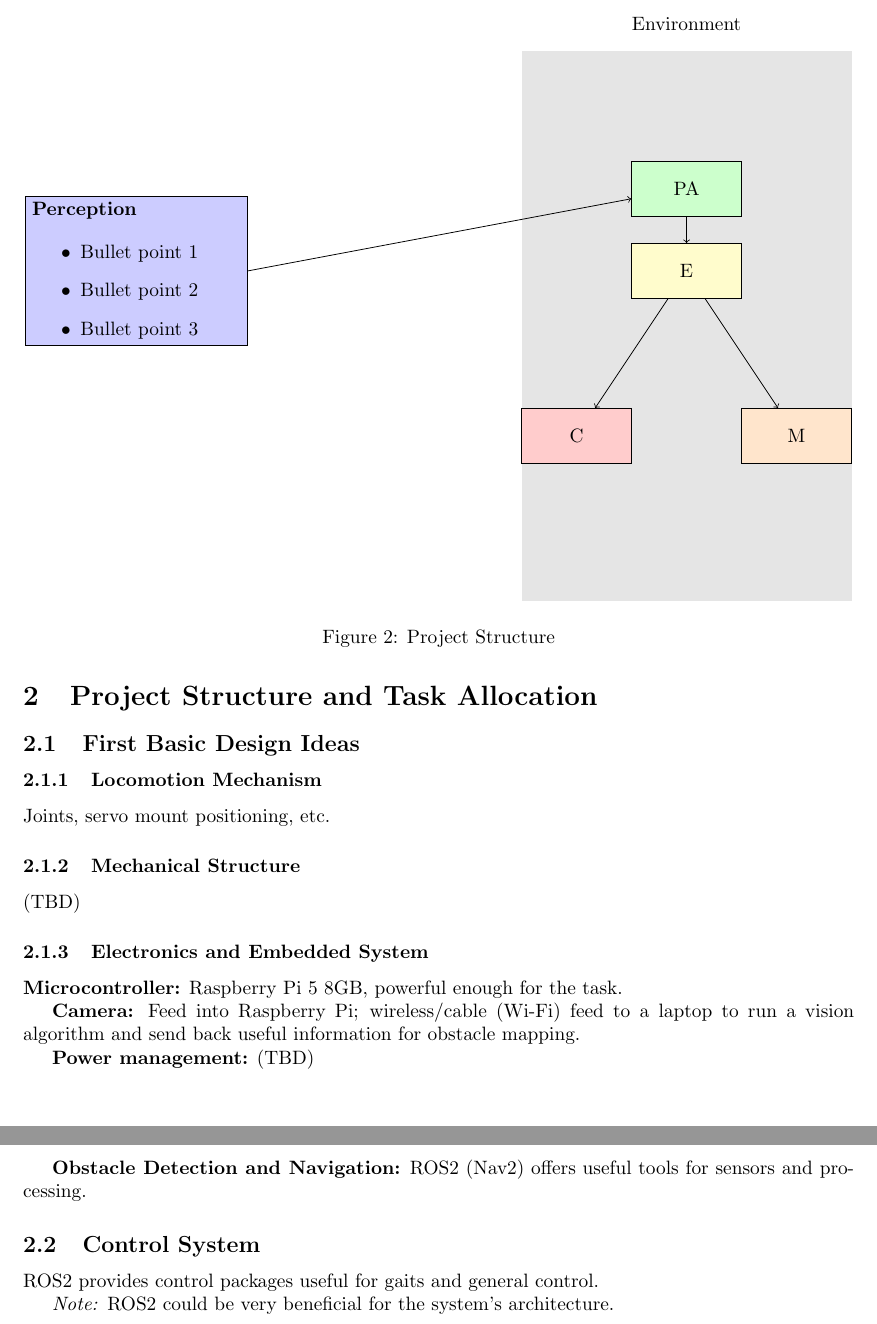
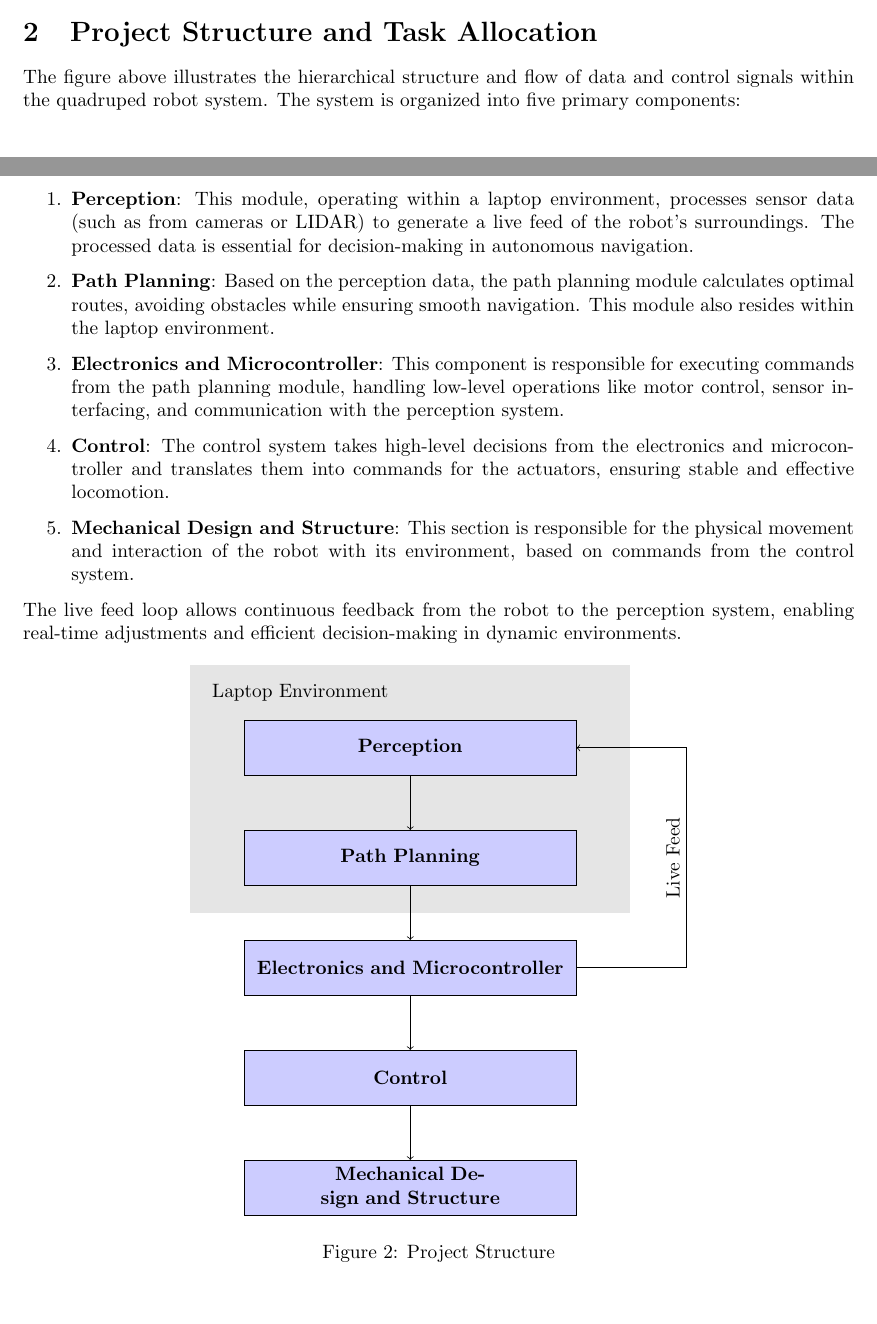
Before and after one commit to Loneli999/WALT, a LaTeX document (Paper/Paper.tex): two parts of pages 3 and 4 of 4 before the commit and two parts of pages 2 and 3 of 3 after it, joined at a grey line, cut at the place of the change. Compiled offline with pdfLaTeX.

Commit message:
Updates from Overleaf

```diff
--- a/Paper/Paper.tex
+++ b/Paper/Paper.tex
@@ -1,8 +1,15 @@
 \documentclass{article}
+
+% Packages:
 \usepackage{geometry}
 \usepackage{graphicx}
 \usepackage{amsmath}
 \usepackage{tikz}
+\usepackage{float}
+
+% Settings:
+\setlength{\parindent}{0pt}
+
 
 \begin{document}
 
@@ -52,65 +59,67 @@ The quadruped robot is well-suited for a variety of real-world applications. It
 
 \section{Project Structure and Task Allocation}
 
-\begin{figure}[ht]
+The figure above illustrates the hierarchical structure and flow of data and control signals within the quadruped robot system. The system is organized into five primary components:
+
+\begin{enumerate}
+
+    \item \textbf{Perception}: This module, operating within a laptop environment, processes sensor data (such as from cameras or LIDAR) to generate a live feed of the robot’s surroundings. The processed data is essential for decision-making in autonomous navigation.
+
+    \item \textbf{Path Planning}: Based on the perception data, the path planning module calculates optimal routes, avoiding obstacles while ensuring smooth navigation. This module also resides within the laptop environment.
+
+    \item \textbf{Electronics and Microcontroller}: This component is responsible for executing commands from the path planning module, handling low-level operations like motor control, sensor interfacing, and communication with the perception system.
+
+    \item \textbf{Control}: The control system takes high-level decisions from the electronics and microcontroller and translates them into commands for the actuators, ensuring stable and effective locomotion.
+
+    \item \textbf{Mechanical Design and Structure}: This section is responsible for the physical movement and interaction of the robot with its environment, based on commands from the control system.
+\end{enumerate}
+
+The live feed loop allows continuous feedback from the robot to the perception system, enabling real-time adjustments and efficient decision-making in dynamic environments.
+
+
+\begin{figure}[H]
     \centering
     \begin{tikzpicture}
-    % Large transparent rectangle representing environment
-    \fill[gray!20] (-1, 4) rectangle (5, -6);
 
-    % Label for the large environment rectangle
-    \node at (2, 4.5) {Environment};
+    % Laptop Environment
+    \fill[gray!20] (-4, 1.5) rectangle (4, -3);
+    \node at (-2, 1) {Laptop Environment};
 
     % Perception:
-    \node[draw, fill=blue!20, minimum width=4cm, minimum height=2cm, text width=3.8cm, align=left] (Perception) at (-8, 0) {
-    \textbf{Perception} \\
-    \begin{itemize}
-        \item Bullet point 1
-        \item Bullet point 2
-        \item Bullet point 3
-    \end{itemize}
+    \node[draw, fill=blue!20, minimum width=6cm, minimum height=1cm, text width=5.8cm, align=center] (Perception) at (0, 0) {
+    \textbf{Perception}
     };
 
-    \node[draw, fill=green!20, minimum width=2cm, minimum height=1cm] (PA) at (2, 1.5) {PA};
-    \node[draw, fill=yellow!20, minimum width=2cm, minimum height=1cm] (E) at (2, 0) {E};
+    % Path Planning
+    \node[draw, fill=blue!20, minimum width=6cm, minimum height=1cm, text width=5.8cm, align=center] (Path Planning) at (0, -2) {
+    \textbf{Path Planning}
+    };
 
-    % Rectangles outside the large environment
-    \node[draw, fill=red!20, minimum width=2cm, minimum height=1cm] (C) at (0, -3) {C};
-    \node[draw, fill=orange!20, minimum width=2cm, minimum height=1cm] (M) at (4, -3) {M};
+    % Electronics and Microcontroller
+    \node[draw, fill=blue!20, minimum width=6cm, minimum height=1cm, text width=5.8cm, align=center] (Electronics) at (0, -4) {
+    \textbf{Electronics and Microcontroller}
+    };
+
+    % Control:
+    \node[draw, fill=blue!20, minimum width=6cm, minimum height=1cm, text width=5.8cm, align=center] (Control) at (0, -6) {
+    \textbf{Control}
+    };
+
+    % Mechanical Design and Structure
+    \node[draw, fill=blue!20, minimum width=6cm, minimum height=1cm, text width=5.8cm, align=center] (Mechanical) at (0, -8) {
+    \textbf{Mechanical Design and Structure}
+    };
 
     % Connections
-    \draw[->] (Perception.east) -- (PA);
-    \draw[->] (PA) -- (E);
-    \draw[->] (E) -- (C);
-    \draw[->] (E) -- (M);
+    \draw[->] (Perception.south) -- (Path Planning.north);
+    \draw[->] (Path Planning) -- (Electronics);
+    \draw[->] (Electronics) -- (Control);
+    \draw[->] (Control) -- (Mechanical);
+    \draw[->] (Electronics.east) -- ++(2cm, 0) |- (Perception.east)node[pos=0.25, above, rotate=90] {Live Feed};
 
     \end{tikzpicture}
     \caption{Project Structure}
     \label{fig:Project_Structure}
 \end{figure}
 
-\subsection{First Basic Design Ideas}
-
-\subsubsection{Locomotion Mechanism}
-Joints, servo mount positioning, etc.
-
-\subsubsection{Mechanical Structure}
-(TBD)
-
-\subsubsection{Electronics and Embedded System}
-
-\textbf{Microcontroller:} Raspberry Pi 5 8GB, powerful enough for the task.
-
-\textbf{Camera:} Feed into Raspberry Pi; wireless/cable (Wi-Fi) feed to a laptop to run a vision algorithm and send back useful information for obstacle mapping.
-
-\textbf{Power management:} (TBD)
-
-\textbf{Obstacle Detection and Navigation:} ROS2 (Nav2) offers useful tools for sensors and processing.
-
-\subsection{Control System}
-ROS2 provides control packages useful for gaits and general control.
-
-\textit{Note:} ROS2 could be very beneficial for the system's architecture.
-
-
 \end{document}
```
